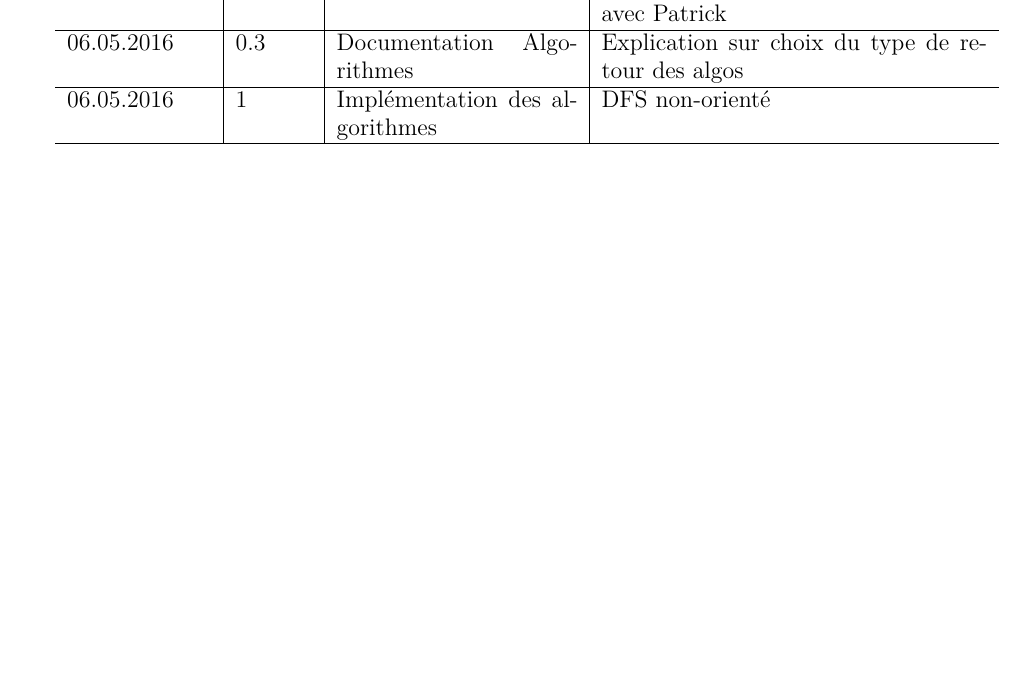
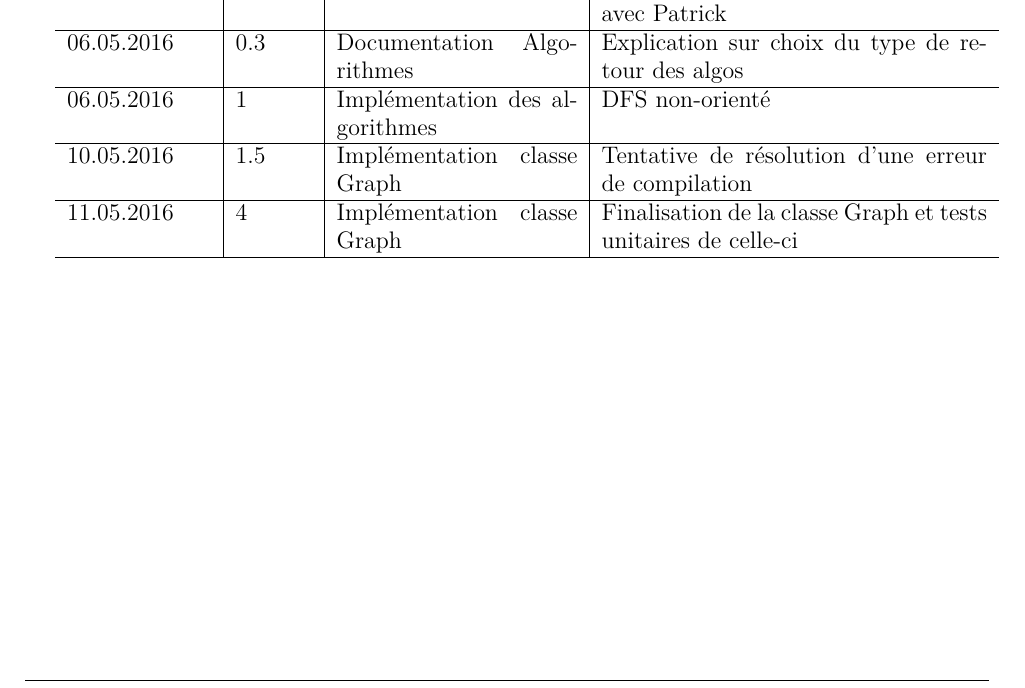
Before and after one commit to chlablak/PRO, a LaTeX document (doc/journal_de_travail.tex): part of page 4 of 5, cut so that both start at the same text, the shorter picture padded with empty space. Compiled offline with pdfLaTeX.

Commit message:
edit journal de travail

```diff
--- a/doc/journal_de_travail.tex
+++ b/doc/journal_de_travail.tex
@@ -195,8 +195,11 @@
 		\hline
 		06.05.2016 & 0.3 & Documentation Algorithmes & Explication sur choix du type de retour des algos\\
 		\hline
-		% TODO
 		06.05.2016 & 1 & Implémentation des algorithmes & DFS non-orienté\\
+		\hline
+		10.05.2016 & 1.5 & Implémentation classe Graph & Tentative de résolution d'une erreur de compilation\\
+		\hline
+		11.05.2016 & 4 & Implémentation classe Graph & Finalisation de la classe Graph et tests unitaires de celle-ci \\
 		\hline
 	\end{tabular}
 
```
